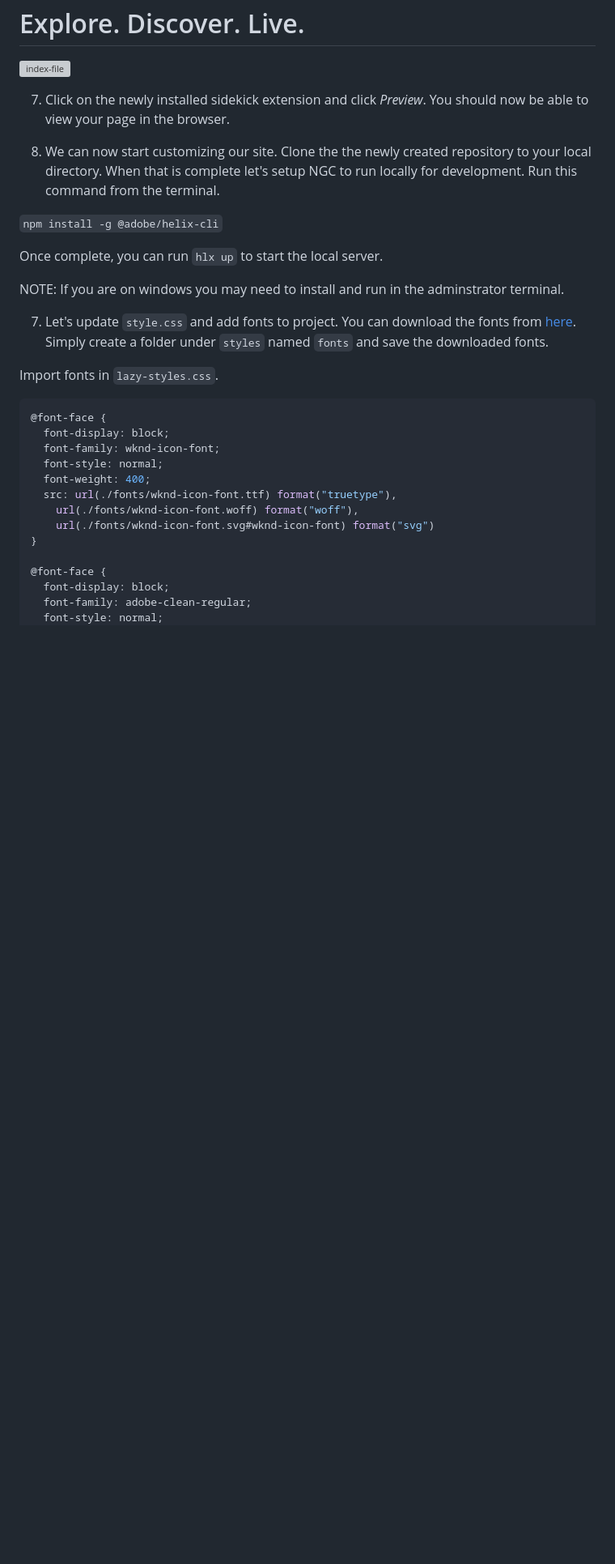
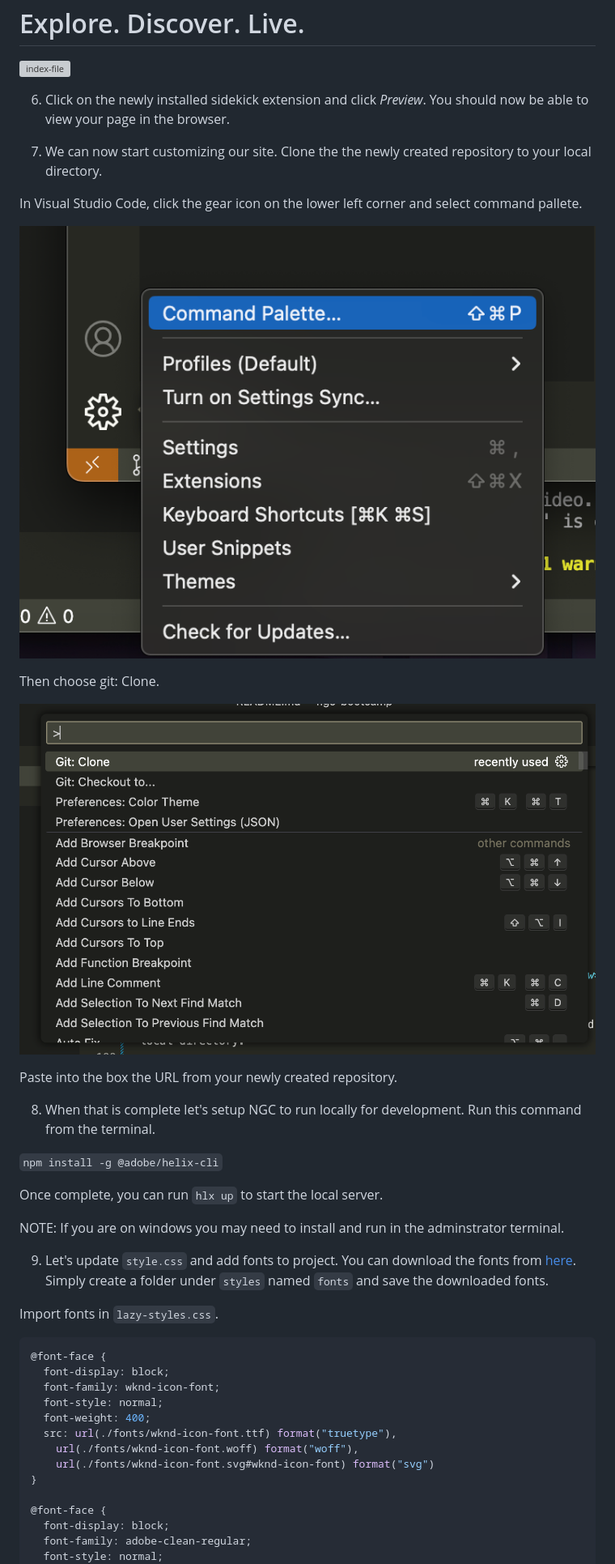
Before and after one commit to lamontacrook/bootcamp, a Markdown page: README.md, the part around the change. Shown: that part at 81% size. Rendered like a GitHub page; pictures changed too: assets/command-pallet.png (added), assets/git-clone.png (added); blank space fills up the shorter version; grey boxes are pictures that could not be loaded.

```diff
--- a/README.md
+++ b/README.md
@@ -94,9 +94,21 @@ Copy the image to your clipboard and paste into the document.
 
 ![index-file](./assets/create-index.png)
 
-7. Click on the newly installed sidekick extension and click *Preview*.  You should now be able to view your page in the browser.
+6. Click on the newly installed sidekick extension and click *Preview*.  You should now be able to view your page in the browser.
 
-6. We can now start customizing our site. Clone the the newly created repository to your local directory.  When that is complete let's setup NGC to run locally for development.  Run this command from the terminal.
+7. We can now start customizing our site. Clone the the newly created repository to your local directory.
+
+In Visual Studio Code, click the gear icon on the lower left corner and select command pallete.
+
+![command-pallete](./assets/command-pallet.png)
+
+Then choose git: Clone.
+
+![git-clone](./assets/git-clone.png)
+
+Paste into the box the URL from your newly created repository.
+
+8. When that is complete let's setup NGC to run locally for development.  Run this command from the terminal.
 
 `npm install -g @adobe/helix-cli`
 
@@ -104,7 +116,7 @@ Once complete, you can run `hlx up` to start the local server.
 
 NOTE: If you are on windows you may need to install and run in the adminstrator terminal.
 
-7. Let's update `style.css` and add fonts to project.  You can download the fonts from [here](https://github.com/lamontacrook/ngc-bootcamp/tree/lesson-1/styles/fonts).  Simply create a folder under `styles` named `fonts` and save the downloaded fonts.
+9. Let's update `style.css` and add fonts to project.  You can download the fonts from [here](https://github.com/lamontacrook/ngc-bootcamp/tree/lesson-1/styles/fonts).  Simply create a folder under `styles` named `fonts` and save the downloaded fonts.
 
 Import fonts in `lazy-styles.css`.
 
```
